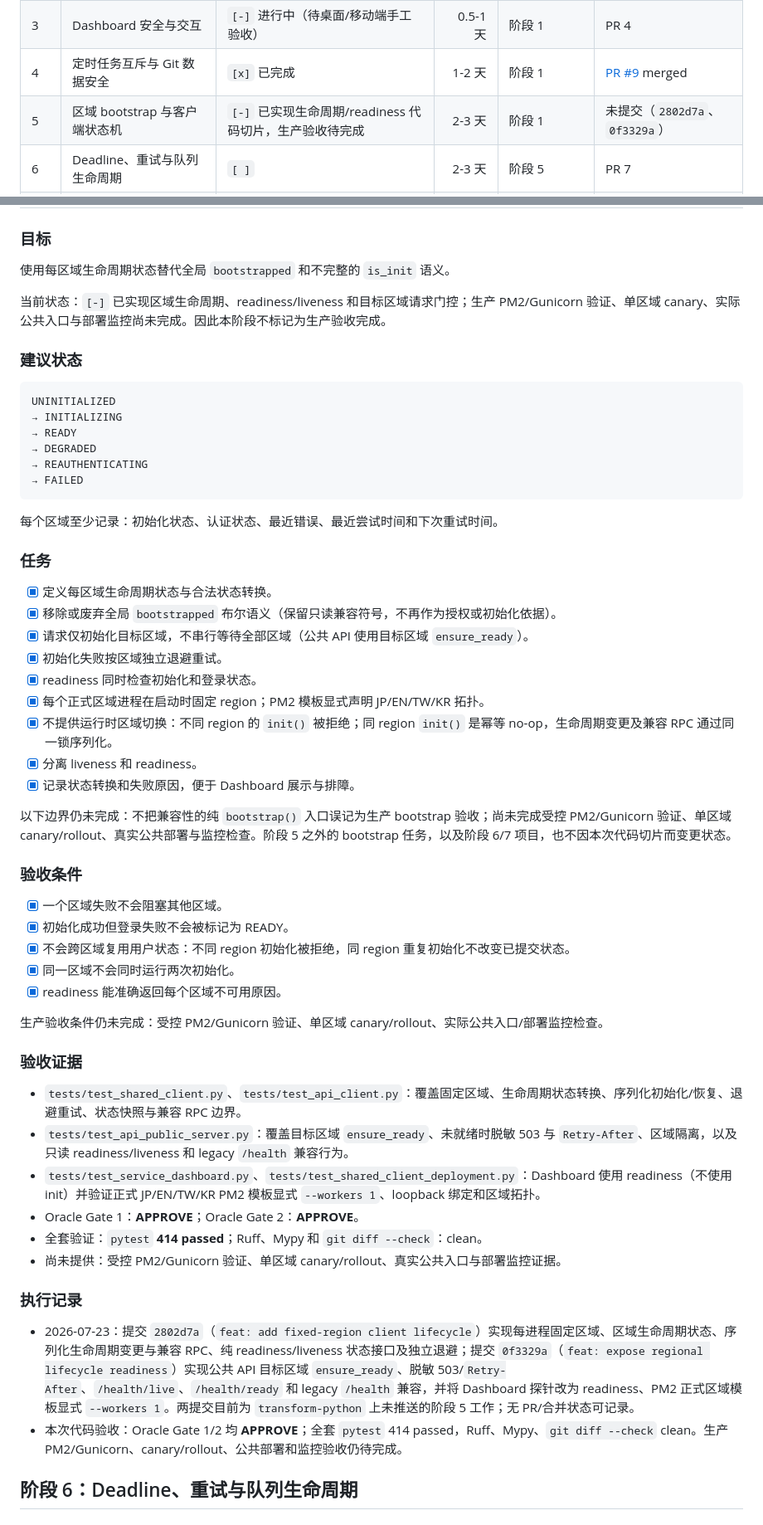
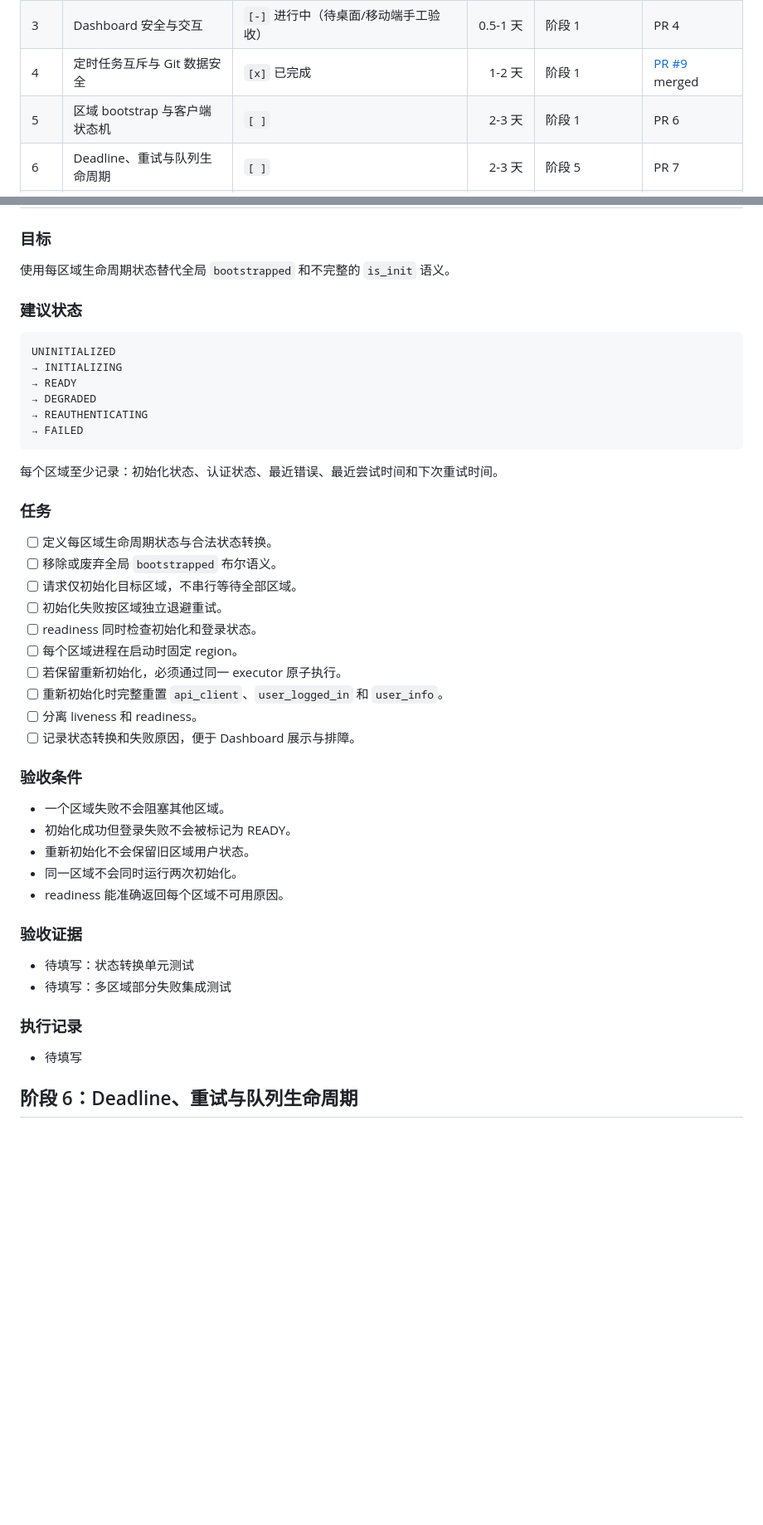
Before and after one commit to Sekai-World/sekai-client, a Markdown page: docs/remediation-roadmap.md, 2 parts joined by grey strips. Shown at 83% size. Drawn GitHub-style; blank space fills up the shorter version.

Commit message:
Revert "docs: record phase 5 lifecycle evidence"
This reverts commit 2e59b5c3d4d4f116b32259bd9b9e538e283f7d1b.

````diff
--- a/docs/remediation-roadmap.md
+++ b/docs/remediation-roadmap.md
@@ -22,7 +22,7 @@
 | 2 | 凭据、日志和内部 RPC 安全 | `[x]` 已完成 | 1-2 天 | 阶段 1 | PR 3 (#7 merged) |
 | 3 | Dashboard 安全与交互 | `[-]` 进行中（待桌面/移动端手工验收） | 0.5-1 天 | 阶段 1 | PR 4 |
 | 4 | 定时任务互斥与 Git 数据安全 | `[x]` 已完成 | 1-2 天 | 阶段 1 | [PR #9](https://github.com/Sekai-World/sekai-client/pull/9) merged |
-| 5 | 区域 bootstrap 与客户端状态机 | `[-]` 已实现生命周期/readiness 代码切片，生产验收待完成 | 2-3 天 | 阶段 1 | 未提交（`2802d7a`、`0f3329a`） |
+| 5 | 区域 bootstrap 与客户端状态机 | `[ ]` | 2-3 天 | 阶段 1 | PR 6 |
 | 6 | Deadline、重试与队列生命周期 | `[ ]` | 2-3 天 | 阶段 5 | PR 7 |
 | 7 | Event tracker outbox 与 API 响应校验 | `[ ]` | 2-4 天 | 阶段 1；建议在阶段 6 后 | PR 8-9 |
 
@@ -281,8 +281,6 @@ uv run --extra dev pytest tests/
 
 使用每区域生命周期状态替代全局 `bootstrapped` 和不完整的 `is_init` 语义。
 
-当前状态：`[-]` 已实现区域生命周期、readiness/liveness 和目标区域请求门控；生产 PM2/Gunicorn 验证、单区域 canary、实际公共入口与部署监控尚未完成。因此本阶段不标记为生产验收完成。
-
 ### 建议状态
 
 ```text
@@ -298,41 +296,33 @@ UNINITIALIZED
 
 ### 任务
 
-- [x] 定义每区域生命周期状态与合法状态转换。
-- [x] 移除或废弃全局 `bootstrapped` 布尔语义（保留只读兼容符号，不再作为授权或初始化依据）。
-- [x] 请求仅初始化目标区域，不串行等待全部区域（公共 API 使用目标区域 `ensure_ready`）。
-- [x] 初始化失败按区域独立退避重试。
-- [x] readiness 同时检查初始化和登录状态。
-- [x] 每个正式区域进程在启动时固定 region；PM2 模板显式声明 JP/EN/TW/KR 拓扑。
-- [x] 不提供运行时区域切换：不同 region 的 `init()` 被拒绝；同 region `init()` 是幂等 no-op，生命周期变更及兼容 RPC 通过同一锁序列化。
-- [x] 分离 liveness 和 readiness。
-- [x] 记录状态转换和失败原因，便于 Dashboard 展示与排障。
-
-以下边界仍未完成：不把兼容性的纯 `bootstrap()` 入口误记为生产 bootstrap 验收；尚未完成受控 PM2/Gunicorn 验证、单区域 canary/rollout、真实公共部署与监控检查。阶段 5 之外的 bootstrap 任务，以及阶段 6/7 项目，也不因本次代码切片而变更状态。
+- [ ] 定义每区域生命周期状态与合法状态转换。
+- [ ] 移除或废弃全局 `bootstrapped` 布尔语义。
+- [ ] 请求仅初始化目标区域，不串行等待全部区域。
+- [ ] 初始化失败按区域独立退避重试。
+- [ ] readiness 同时检查初始化和登录状态。
+- [ ] 每个区域进程在启动时固定 region。
+- [ ] 若保留重新初始化，必须通过同一 executor 原子执行。
+- [ ] 重新初始化时完整重置 `api_client`、`user_logged_in` 和 `user_info`。
+- [ ] 分离 liveness 和 readiness。
+- [ ] 记录状态转换和失败原因，便于 Dashboard 展示与排障。
 
 ### 验收条件
 
-- [x] 一个区域失败不会阻塞其他区域。
-- [x] 初始化成功但登录失败不会被标记为 READY。
-- [x] 不会跨区域复用用户状态：不同 region 初始化被拒绝，同 region 重复初始化不改变已提交状态。
-- [x] 同一区域不会同时运行两次初始化。
-- [x] readiness 能准确返回每个区域不可用原因。
-
-生产验收条件仍未完成：受控 PM2/Gunicorn 验证、单区域 canary/rollout、实际公共入口/部署监控检查。
+- 一个区域失败不会阻塞其他区域。
+- 初始化成功但登录失败不会被标记为 READY。
+- 重新初始化不会保留旧区域用户状态。
+- 同一区域不会同时运行两次初始化。
+- readiness 能准确返回每个区域不可用原因。
 
 ### 验收证据
 
-- `tests/test_shared_client.py`、`tests/test_api_client.py`：覆盖固定区域、生命周期状态转换、序列化初始化/恢复、退避重试、状态快照与兼容 RPC 边界。
-- `tests/test_api_public_server.py`：覆盖目标区域 `ensure_ready`、未就绪时脱敏 503 与 `Retry-After`、区域隔离，以及只读 readiness/liveness 和 legacy `/health` 兼容行为。
-- `tests/test_service_dashboard.py`、`tests/test_shared_client_deployment.py`：Dashboard 使用 readiness（不使用 init）并验证正式 JP/EN/TW/KR PM2 模板显式 `--workers 1`、loopback 绑定和区域拓扑。
-- Oracle Gate 1：**APPROVE**；Oracle Gate 2：**APPROVE**。
-- 全套验证：`pytest` **414 passed**；Ruff、Mypy 和 `git diff --check`：clean。
-- 尚未提供：受控 PM2/Gunicorn 验证、单区域 canary/rollout、真实公共入口与部署监控证据。
+- 待填写：状态转换单元测试
+- 待填写：多区域部分失败集成测试
 
 ### 执行记录
 
-- 2026-07-23：提交 `2802d7a`（`feat: add fixed-region client lifecycle`）实现每进程固定区域、区域生命周期状态、序列化生命周期变更与兼容 RPC、纯 readiness/liveness 状态接口及独立退避；提交 `0f3329a`（`feat: expose regional lifecycle readiness`）实现公共 API 目标区域 `ensure_ready`、脱敏 503/`Retry-After`、`/health/live`、`/health/ready` 和 legacy `/health` 兼容，并将 Dashboard 探针改为 readiness、PM2 正式区域模板显式 `--workers 1`。两提交目前为 `transform-python` 上未推送的阶段 5 工作；无 PR/合并状态可记录。
-- 本次代码验收：Oracle Gate 1/2 均 **APPROVE**；全套 `pytest` 414 passed，Ruff、Mypy、`git diff --check` clean。生产 PM2/Gunicorn、canary/rollout、公共部署和监控验收仍待完成。
+- 待填写
 
 ## 阶段 6：Deadline、重试与队列生命周期
 
````
Also changed, not shown: other parts of docs/remediation-roadmap.md (+1 -2 lines).
